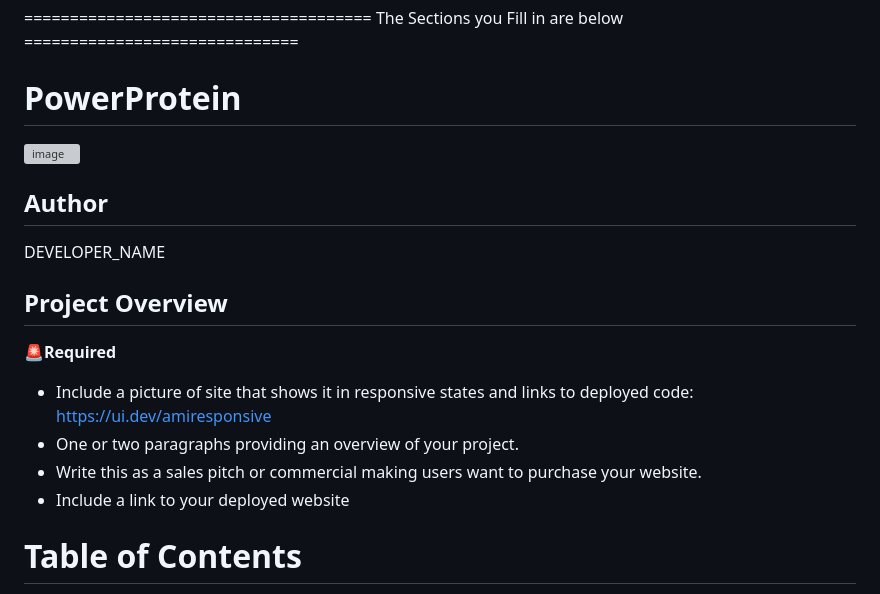
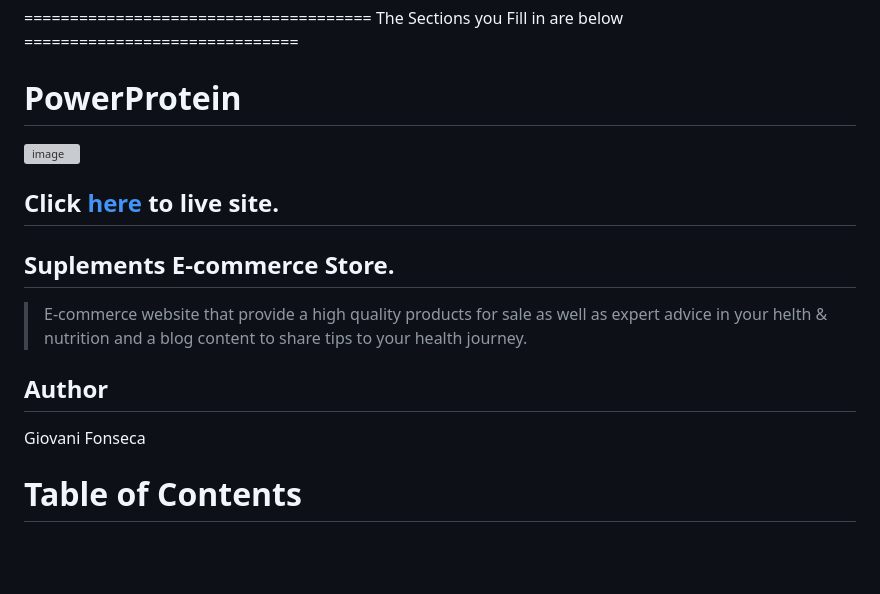
Before and after one commit to Giov3ss/PowerProtein, a Markdown page: README.md, the part around the change. Rendered like a GitHub page; blank space fills up the shorter version; grey boxes are pictures that could not be loaded.

Commit message:
adding some text content to readme overview

```diff
--- a/README.md
+++ b/README.md
@@ -38,18 +38,13 @@ Markdown's not all that easy so sometimes you may want to use some tools to make
 # PowerProtein
 ![image](https://github.com/Giov3ss/PowerProtein/assets/112728772/99d6984a-f7ea-4761-8eaf-0fc65922e052)
 
+## Click [here](https://powerprotein-cd417ed27158.herokuapp.com/) to live site.
+
+## Suplements E-commerce Store.
+> E-commerce website that provide a high quality products for sale as well as expert advice in your helth & nutrition and a blog content to share tips to your health journey.
+
 ## Author
-DEVELOPER_NAME
-
-
-## Project Overview
-🚨**Required**
-
-- Include a picture of site that shows it in responsive states and links to deployed
-  code: https://ui.dev/amiresponsive
-- One or two paragraphs providing an overview of your project.
-- Write this as a sales pitch or commercial making users want to purchase your website.
-- Include a link to your deployed website
+Giovani Fonseca
 
 # Table of Contents
 Copy your readme to http://ecotrust-canada.github.io/markdown-toc/ to make a table of contents.  This will help assessors to see the structure of your readme. Just test it out ast this tool isn't perfect. It tends to mess up with special characters like dashes.
```
